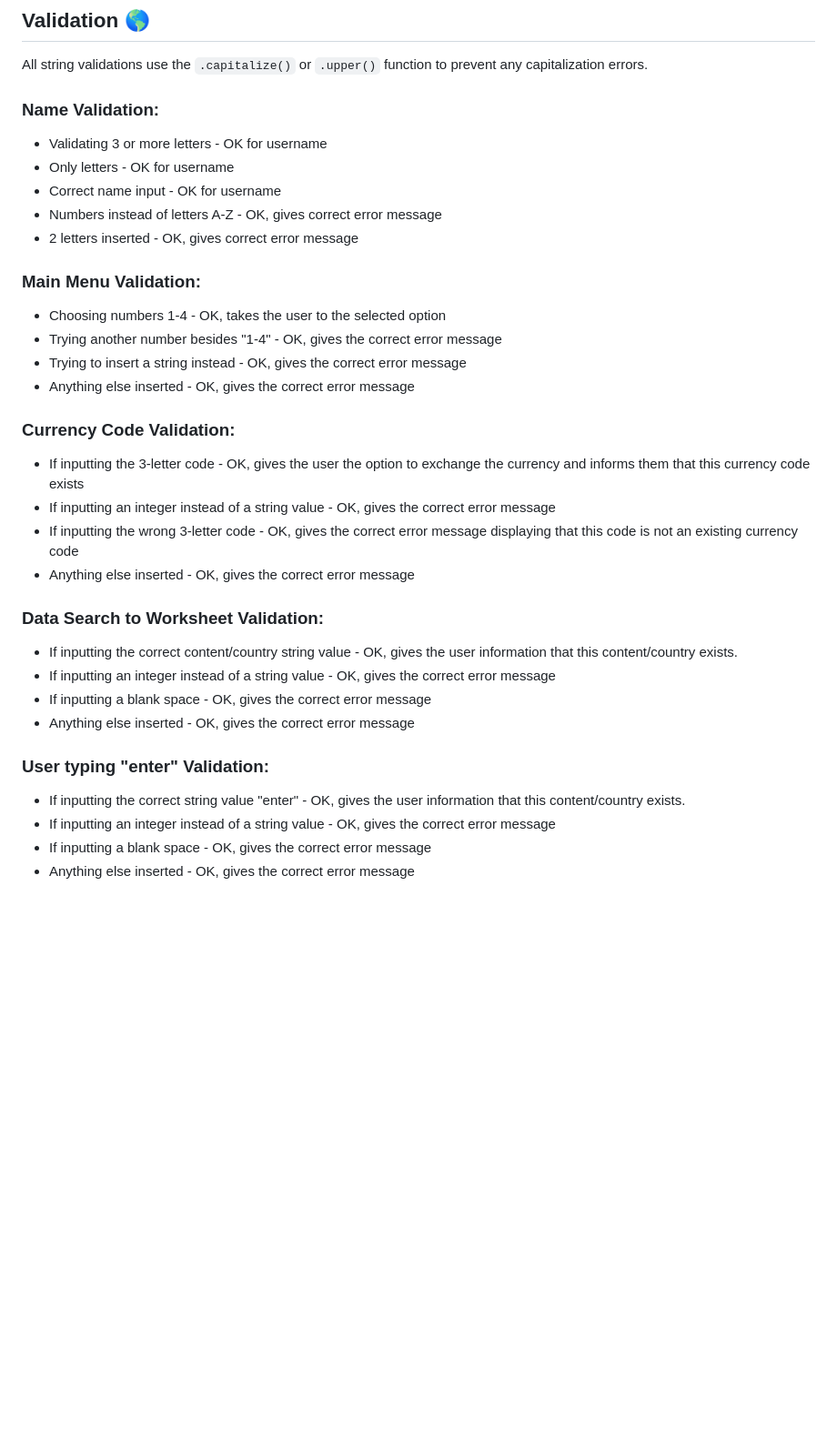
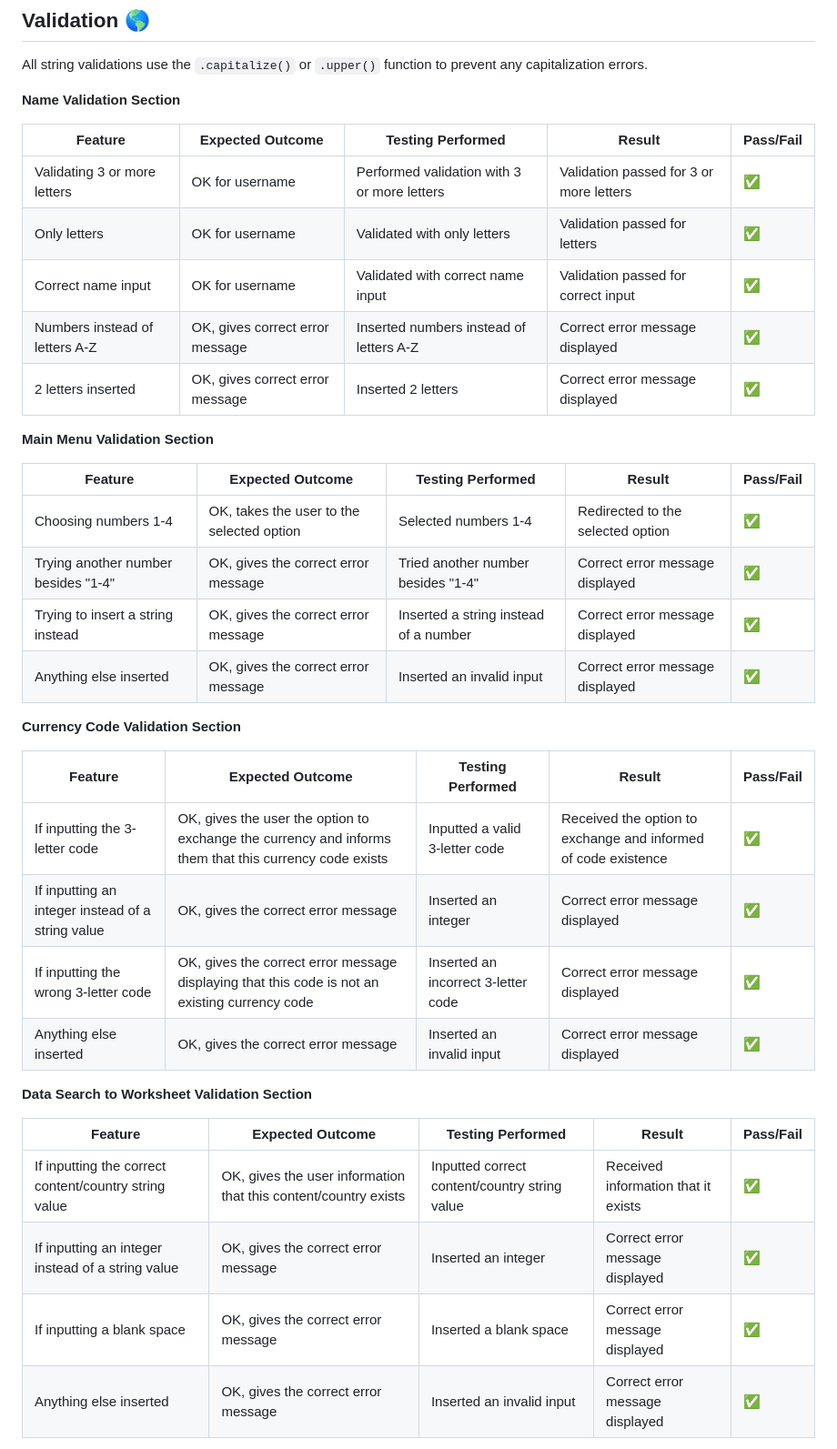
Before and after one commit to KimBergstroem/currency-Converter-PythonApi, a Markdown page: README.md, the part around one of its changes. Shown at 91% size. GitHub-like rendering; blank space fills up the shorter version.

Commit message:
doc: updated the validation section with tables

```diff
--- a/README.md
+++ b/README.md
@@ -132,33 +132,40 @@ Extended Feature Options: Provide more storylines or narrative options to allow
 ## **Validation** 🌎
 All string validations use the `.capitalize()` or `.upper()` function to prevent any capitalization errors.
 
-### **Name Validation:**
-- Validating 3 or more letters - OK for username
-- Only letters - OK for username
-- Correct name input - OK for username
-- Numbers instead of letters A-Z - OK, gives correct error message
-- 2 letters inserted - OK, gives correct error message
+**Name Validation Section**
 
-### **Main Menu Validation:**
-- Choosing numbers 1-4 - OK, takes the user to the selected option
-- Trying another number besides "1-4" - OK, gives the correct error message
-- Trying to insert a string instead - OK, gives the correct error message
-- Anything else inserted - OK, gives the correct error message
+| Feature | Expected Outcome | Testing Performed | Result | Pass/Fail |
+| --- | --- | --- | --- | --- |
+| Validating 3 or more letters | OK for username | Performed validation with 3 or more letters | Validation passed for 3 or more letters | ✅ |
+| Only letters | OK for username | Validated with only letters | Validation passed for letters | ✅ |
+| Correct name input | OK for username | Validated with correct name input | Validation passed for correct input | ✅ |
+| Numbers instead of letters A-Z | OK, gives correct error message | Inserted numbers instead of letters A-Z | Correct error message displayed | ✅ |
+| 2 letters inserted | OK, gives correct error message | Inserted 2 letters | Correct error message displayed | ✅ |
 
-### **Currency Code Validation:**
-- If inputting the 3-letter code - OK, gives the user the option to exchange the currency and informs them that this currency code exists
-- If inputting an integer instead of a string value - OK, gives the correct error message
-- If inputting the wrong 3-letter code - OK, gives the correct error message displaying that this code is not an existing currency code
-- Anything else inserted - OK, gives the correct error message
+**Main Menu Validation Section**
 
-### **Data Search to Worksheet Validation:**
-- If inputting the correct content/country string value - OK, gives the user information that this content/country exists.
-- If inputting an integer instead of a string value - OK, gives the correct error message
-- If inputting a blank space - OK, gives the correct error message
-- Anything else inserted - OK, gives the correct error message
+| Feature | Expected Outcome | Testing Performed | Result | Pass/Fail |
+| --- | --- | --- | --- | --- |
+| Choosing numbers 1-4 | OK, takes the user to the selected option | Selected numbers 1-4 | Redirected to the selected option | ✅ |
+| Trying another number besides "1-4" | OK, gives the correct error message | Tried another number besides "1-4" | Correct error message displayed | ✅ |
+| Trying to insert a string instead | OK, gives the correct error message | Inserted a string instead of a number | Correct error message displayed | ✅ |
+| Anything else inserted | OK, gives the correct error message | Inserted an invalid input | Correct error message displayed | ✅ |
 
-### **User typing "enter" Validation:**
-- If inputting the correct string value "enter" - OK, gives the user information that this content/country exists.
-- If inputting an integer instead of a string value - OK, gives the correct error message
-- If inputting a blank space - OK, gives the correct error message
-- Anything else inserted - OK, gives the correct error message
+**Currency Code Validation Section**
+
+| Feature | Expected Outcome | Testing Performed | Result | Pass/Fail |
+| --- | --- | --- | --- | --- |
+| If inputting the 3-letter code | OK, gives the user the option to exchange the currency and informs them that this currency code exists | Inputted a valid 3-letter code | Received the option to exchange and informed of code existence | ✅ |
+| If inputting an integer instead of a string value | OK, gives the correct error message | Inserted an integer | Correct error message displayed | ✅ |
+| If inputting the wrong 3-letter code | OK, gives the correct error message displaying that this code is not an existing currency code | Inserted an incorrect 3-letter code | Correct error message displayed | ✅ |
+| Anything else inserted | OK, gives the correct error message | Inserted an invalid input | Correct error message displayed | ✅ |
+
+**Data Search to Worksheet Validation Section**
+
+| Feature | Expected Outcome | Testing Performed | Result | Pass/Fail |
+| --- | --- | --- | --- | --- |
+| If inputting the correct content/country string value | OK, gives the user information that this content/country exists | Inputted correct content/country string value | Received information that it exists | ✅ |
+| If inputting an integer instead of a string value | OK, gives the correct error message | Inserted an integer | Correct error message displayed | ✅ |
+| If inputting a blank space | OK, gives the correct error message | Inserted a blank space | Correct error message displayed | ✅ |
+| Anything else inserted | OK, gives the correct error message | Inserted an invalid input | Correct error message displayed | ✅ |
+
```
Also changed, not shown: other parts of README.md (+15 -0 lines).
